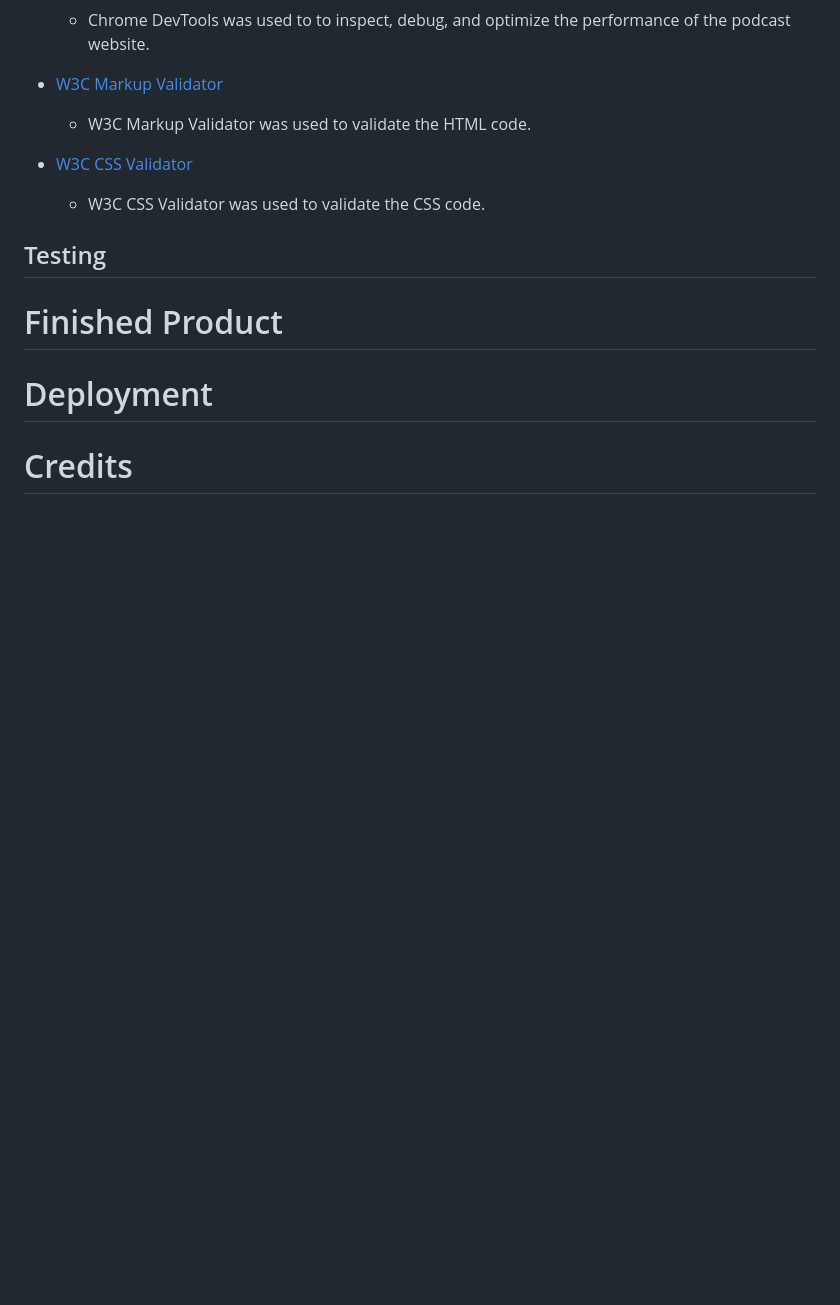
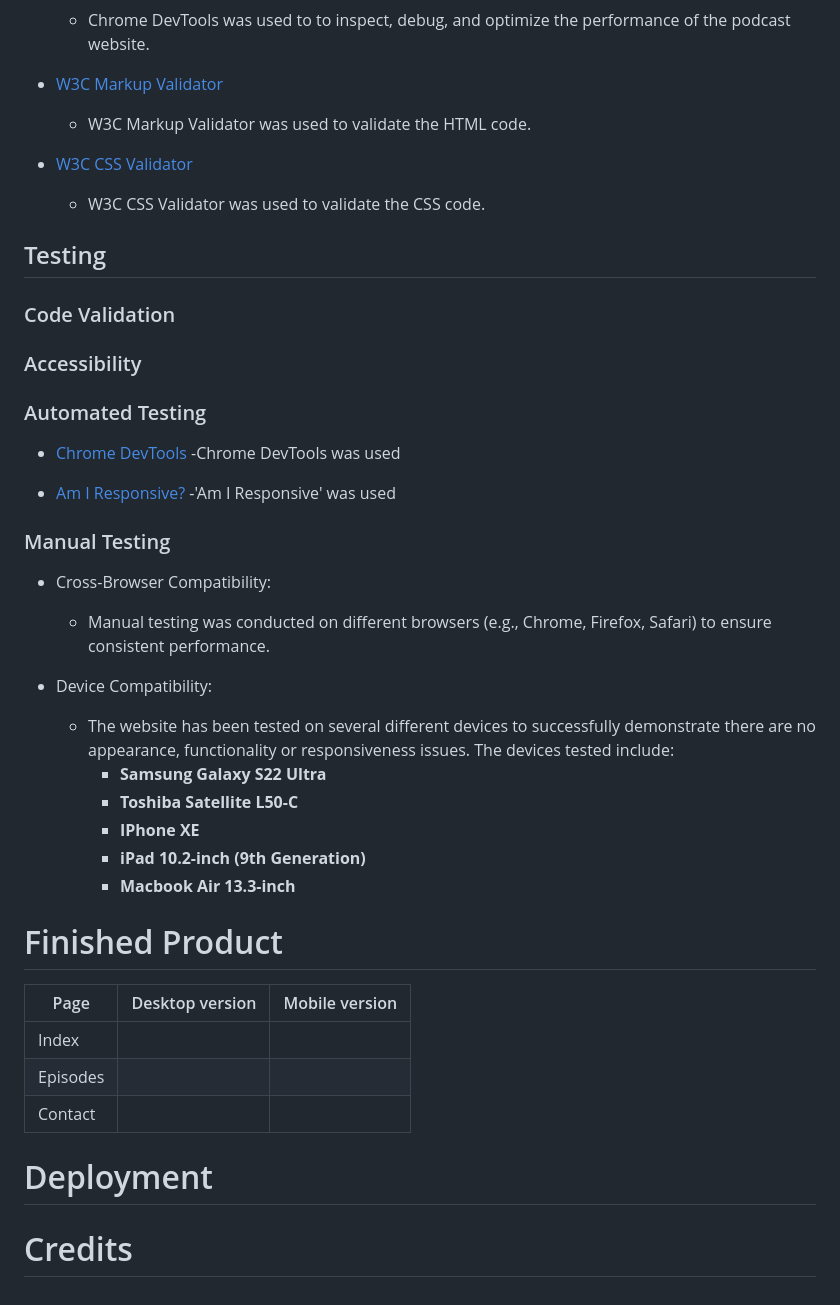
Before and after one commit to begoodorbelucky/TormentasDeNovembro, a Markdown page: README.md, the part around the change. Drawn GitHub-style; blank space fills up the shorter version.

Commit message:
Update README.md add testing and final finished product placeholder

```diff
--- a/README.md
+++ b/README.md
@@ -124,6 +124,38 @@ The main font used in the heading elements is 'Cinzel Decorative', with 'Courier
    - W3C CSS Validator was used to validate the CSS code.
 
 ## Testing
+
+### Code Validation
+
+### Accessibility
+
+### Automated Testing
+
+   * [Chrome DevTools](https://developer.chrome.com/docs/devtools/)
+        -Chrome DevTools was used
+
+   * [Am I Responsive?](https://ui.dev/amiresponsive)
+        -'Am I Responsive' was used
+
+### Manual Testing
+
+* Cross-Browser Compatibility:
+     - Manual testing was conducted on different browsers (e.g., Chrome, Firefox, Safari) to ensure consistent performance.
+
+* Device Compatibility:
+     - The website has been tested on several different devices to successfully demonstrate there are no appearance, functionality or responsiveness issues. The devices tested include:
+          - **Samsung Galaxy S22 Ultra**
+          - **Toshiba Satellite L50-C**
+          - **IPhone XE**
+          - **iPad 10.2-inch (9th Generation)**
+          - **Macbook Air 13.3-inch**
+
 # Finished Product
+
+Page | Desktop version | Mobile version
+--- | --- | ---
+Index |
+Episodes |
+Contact |
 # Deployment
 # Credits
```
